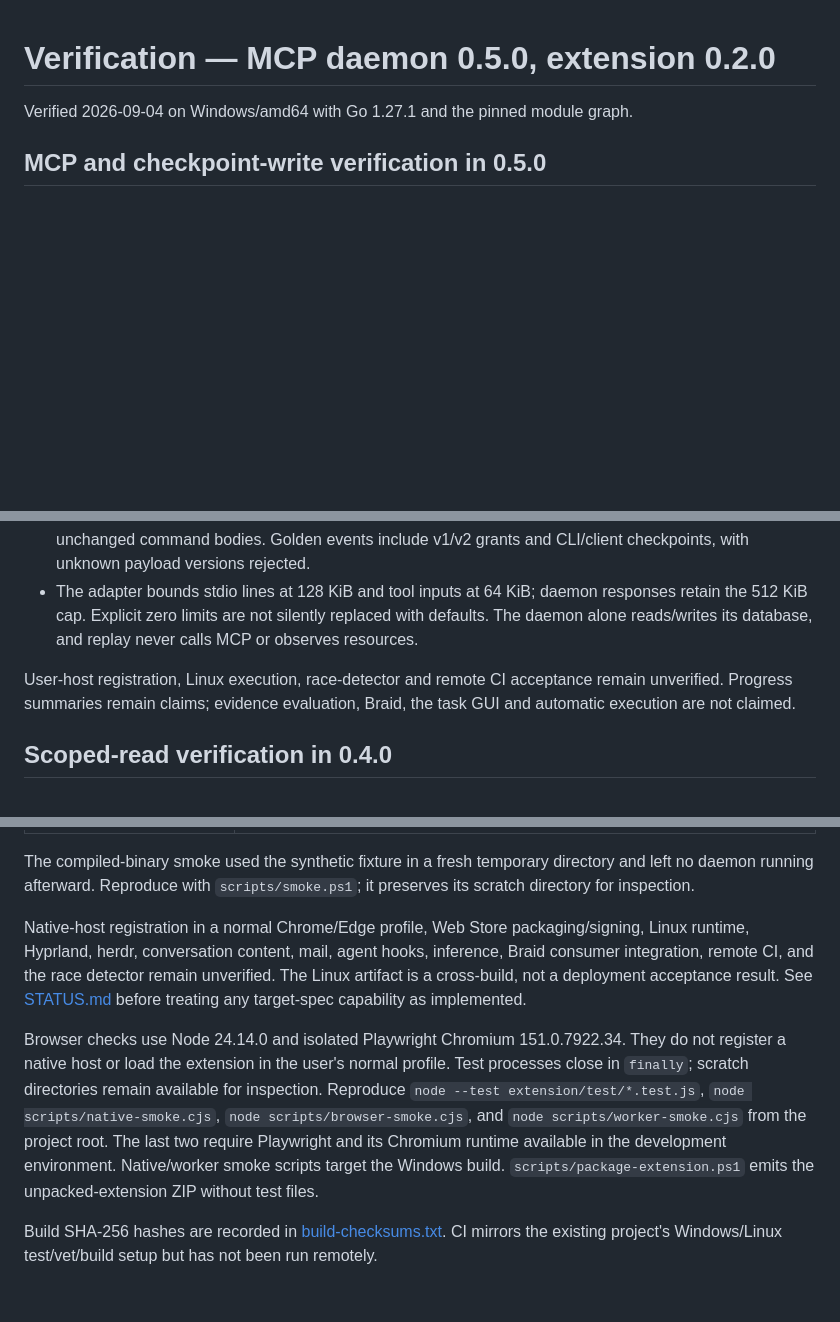
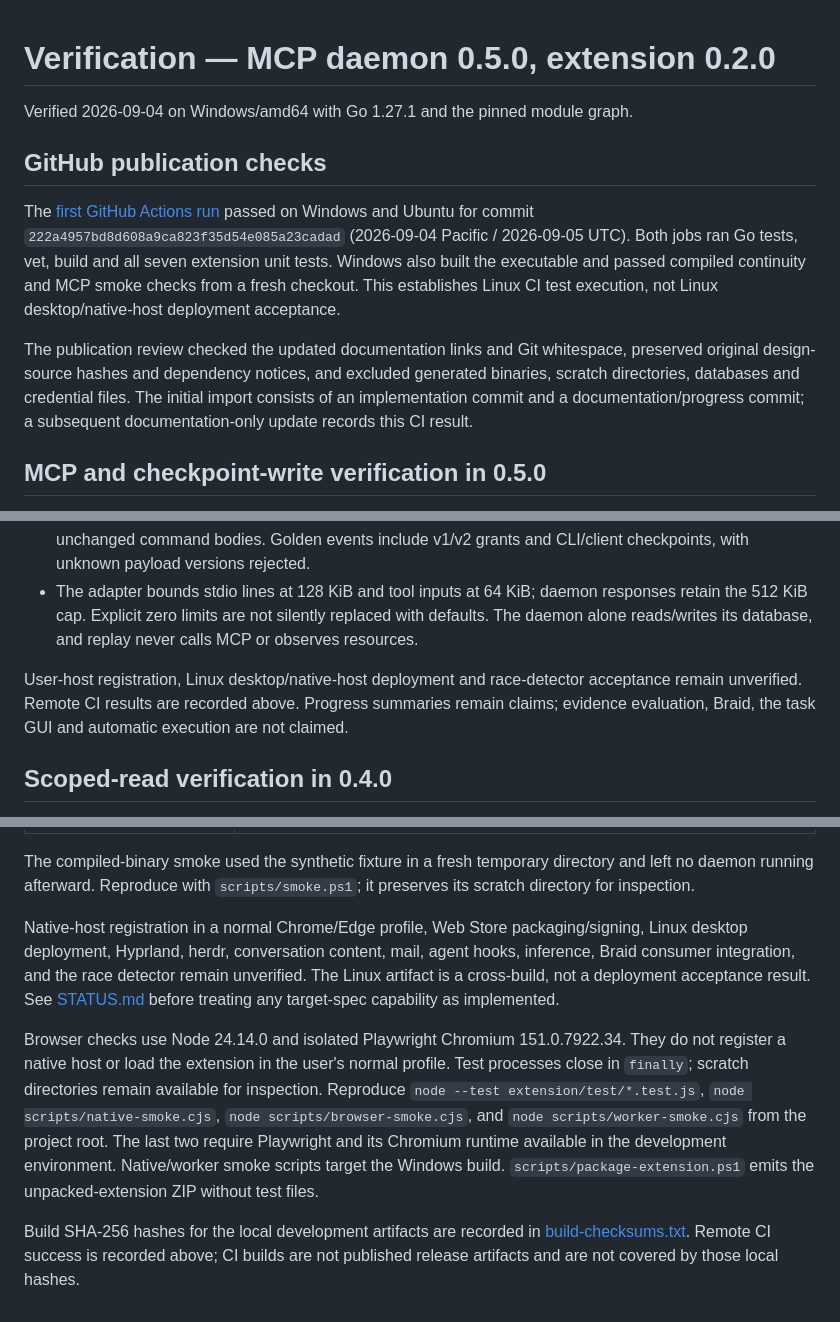
Before and after one commit to algorhythmic/heimdall, a Markdown page: docs/VERIFICATION.md, 3 parts joined by grey strips. GitHub-like rendering; blank space fills up the shorter version.

```diff
--- a/docs/VERIFICATION.md
+++ b/docs/VERIFICATION.md
@@ -1,6 +1,12 @@
 # Verification — MCP daemon 0.5.0, extension 0.2.0
 
 Verified 2026-09-04 on Windows/amd64 with Go 1.27.1 and the pinned module graph.
+
+## GitHub publication checks
+
+The [first GitHub Actions run](https://github.com/algorhythmic/heimdall/actions/runs/33949655377) passed on Windows and Ubuntu for commit `222a4957bd8d608a9ca823f35d54e085a23cadad` (2026-09-04 Pacific / 2026-09-05 UTC). Both jobs ran Go tests, vet, build and all seven extension unit tests. Windows also built the executable and passed compiled continuity and MCP smoke checks from a fresh checkout. This establishes Linux CI test execution, not Linux desktop/native-host deployment acceptance.
+
+The publication review checked the updated documentation links and Git whitespace, preserved original design-source hashes and dependency notices, and excluded generated binaries, scratch directories, databases and credential files. The initial import consists of an implementation commit and a documentation/progress commit; a subsequent documentation-only update records this CI result.
 
 ## MCP and checkpoint-write verification in 0.5.0
 
@@ -10,7 +16,7 @@ Verified 2026-09-04 on Windows/amd64 with Go 1.27.1 and the pinned module graph.
 - Store tests verify authorization before cached receipt lookup and rollback when authority is lost before commit. Domain tests verify expired/revoked/cross-grant retries, unauthorized contract acceptance and unchanged command bodies. Golden events include v1/v2 grants and CLI/client checkpoints, with unknown payload versions rejected.
 - The adapter bounds stdio lines at 128 KiB and tool inputs at 64 KiB; daemon responses retain the 512 KiB cap. Explicit zero limits are not silently replaced with defaults. The daemon alone reads/writes its database, and replay never calls MCP or observes resources.
 
-User-host registration, Linux execution, race-detector and remote CI acceptance remain unverified. Progress summaries remain claims; evidence evaluation, Braid, the task GUI and automatic execution are not claimed.
+User-host registration, Linux desktop/native-host deployment and race-detector acceptance remain unverified. Remote CI results are recorded above. Progress summaries remain claims; evidence evaluation, Braid, the task GUI and automatic execution are not claimed.
 
 ## Scoped-read verification in 0.4.0
 
@@ -63,8 +69,8 @@ The following checks were performed for 0.2.0; core/native regressions noted abo
 
 The compiled-binary smoke used the synthetic fixture in a fresh temporary directory and left no daemon running afterward. Reproduce with `scripts/smoke.ps1`; it preserves its scratch directory for inspection.
 
-Native-host registration in a normal Chrome/Edge profile, Web Store packaging/signing, Linux runtime, Hyprland, herdr, conversation content, mail, agent hooks, inference, Braid consumer integration, remote CI, and the race detector remain unverified. The Linux artifact is a cross-build, not a deployment acceptance result. See [STATUS.md](STATUS.md) before treating any target-spec capability as implemented.
+Native-host registration in a normal Chrome/Edge profile, Web Store packaging/signing, Linux desktop deployment, Hyprland, herdr, conversation content, mail, agent hooks, inference, Braid consumer integration, and the race detector remain unverified. The Linux artifact is a cross-build, not a deployment acceptance result. See [STATUS.md](STATUS.md) before treating any target-spec capability as implemented.
 
 Browser checks use Node 24.14.0 and isolated Playwright Chromium 151.0.7922.34. They do not register a native host or load the extension in the user's normal profile. Test processes close in `finally`; scratch directories remain available for inspection. Reproduce `node --test extension/test/*.test.js`, `node scripts/native-smoke.cjs`, `node scripts/browser-smoke.cjs`, and `node scripts/worker-smoke.cjs` from the project root. The last two require Playwright and its Chromium runtime available in the development environment. Native/worker smoke scripts target the Windows build. `scripts/package-extension.ps1` emits the unpacked-extension ZIP without test files.
 
-Build SHA-256 hashes are recorded in [build-checksums.txt](build-checksums.txt). CI mirrors the existing project's Windows/Linux test/vet/build setup but has not been run remotely.
+Build SHA-256 hashes for the local development artifacts are recorded in [build-checksums.txt](build-checksums.txt). Remote CI success is recorded above; CI builds are not published release artifacts and are not covered by those local hashes.
```
Also changed, not shown: README.md (+1 -1 lines), docs/STATUS.md (+1 -1 lines).
